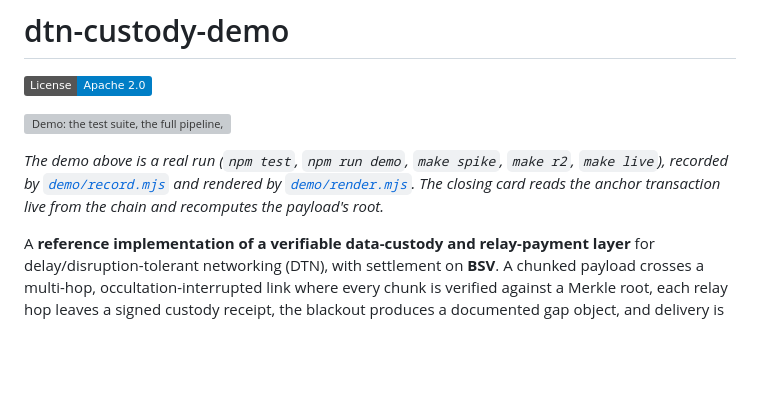
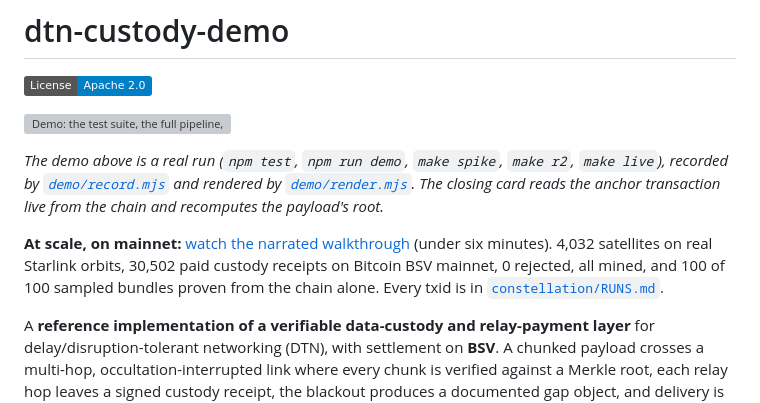
Before and after one commit to BSVKey/dtn-custody-demo, a Markdown page: README.md, the part around the change. Drawn GitHub-style; badges without logos; blank space fills up the shorter version; grey boxes are pictures that could not be loaded.

Commit message:
README: link the mainnet constellation walkthrough video

```diff
--- a/README.md
+++ b/README.md
@@ -7,6 +7,11 @@
 *The demo above is a real run (`npm test`, `npm run demo`, `make spike`, `make r2`, `make live`), recorded by
 [`demo/record.mjs`](demo/record.mjs) and rendered by [`demo/render.mjs`](demo/render.mjs). The
 closing card reads the anchor transaction live from the chain and recomputes the payload's root.*
+
+**At scale, on mainnet:** [watch the narrated walkthrough](https://dtn.bsvkey.com/#walkthrough) (under six
+minutes). 4,032 satellites on real Starlink orbits, 30,502 paid custody receipts on Bitcoin BSV
+mainnet, 0 rejected, all mined, and 100 of 100 sampled bundles proven from the chain alone. Every
+txid is in [`constellation/RUNS.md`](constellation/RUNS.md).
 
 A **reference implementation of a verifiable data-custody and relay-payment layer** for
 delay/disruption-tolerant networking (DTN), with settlement on **BSV**. A chunked
```
